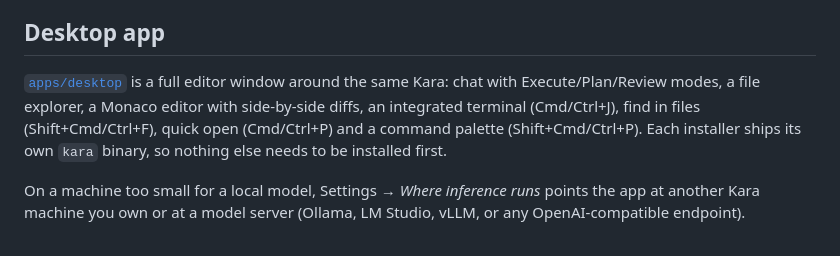
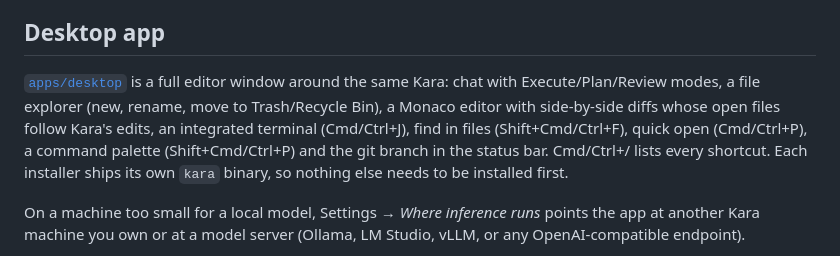
Before and after one commit to iamzayn19/kara, a Markdown page: README.md, the part around the change. Rendered like a GitHub page.

Commit message:
README: the desktop app's file, editor and git features
Updates the desktop summary with the file-tree operations, open files
following Kara's edits, the branch in the status bar, and where to
find the full shortcut list.

```diff
--- a/README.md
+++ b/README.md
@@ -156,10 +156,12 @@ share one set of models.
 ## Desktop app
 
 [`apps/desktop`](apps/desktop) is a full editor window around the same Kara:
-chat with Execute/Plan/Review modes, a file explorer, a Monaco editor with
-side-by-side diffs, an integrated terminal (Cmd/Ctrl+J), find in files
-(Shift+Cmd/Ctrl+F), quick open (Cmd/Ctrl+P) and a command palette
-(Shift+Cmd/Ctrl+P). Each installer ships its own `kara` binary, so nothing
+chat with Execute/Plan/Review modes, a file explorer (new, rename, move to
+Trash/Recycle Bin), a Monaco editor with side-by-side diffs whose open
+files follow Kara's edits, an integrated terminal (Cmd/Ctrl+J), find in
+files (Shift+Cmd/Ctrl+F), quick open (Cmd/Ctrl+P), a command palette
+(Shift+Cmd/Ctrl+P) and the git branch in the status bar. Cmd/Ctrl+/ lists
+every shortcut. Each installer ships its own `kara` binary, so nothing
 else needs to be installed first.
 
 On a machine too small for a local model, Settings → *Where inference runs*
```
